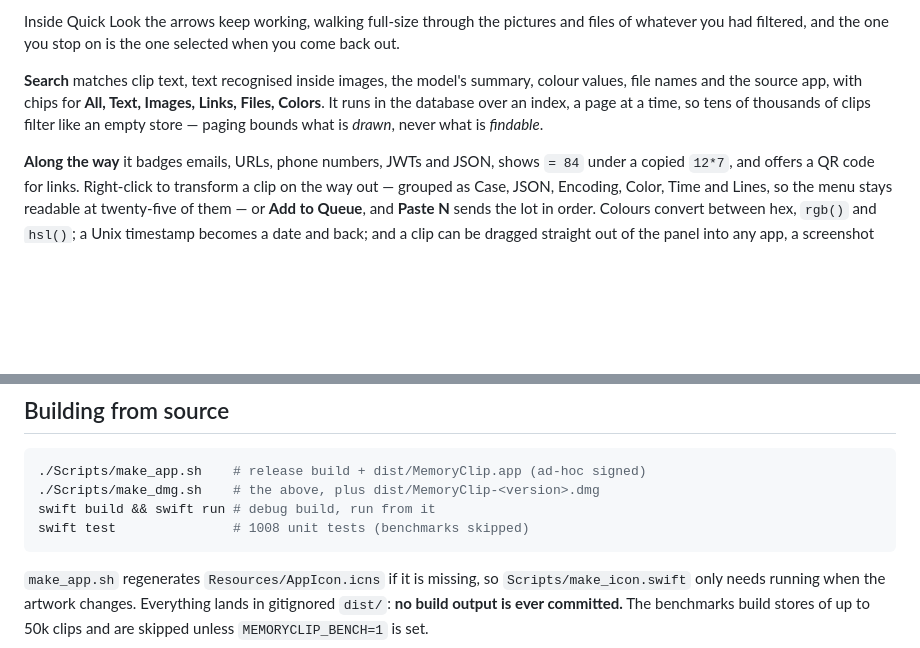
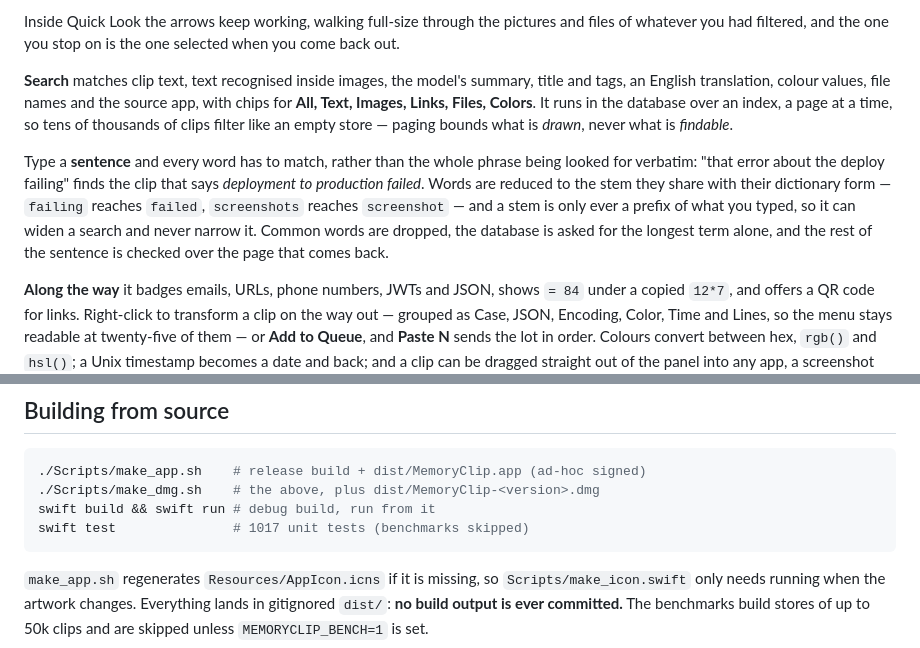
Before and after one commit to YamineRL/MemoryClip, a Markdown page: README.md, 2 parts joined by grey strips. Rendered like a GitHub page; blank space fills up the shorter version.

Commit message:
Document how a sentence is searched
Co-Authored-By: Claude Fable 5 <noreply@anthropic.com>

````diff
--- a/README.md
+++ b/README.md
@@ -111,11 +111,19 @@ Inside Quick Look the arrows keep working, walking full-size through the picture
 files of whatever you had filtered, and the one you stop on is the one selected when you
 come back out.
 
-**Search** matches clip text, text recognised inside images, the model's summary, colour
-values, file names and the source app, with chips for **All, Text, Images, Links, Files,
-Colors**. It runs in the database over an index, a page at a time, so tens of thousands of
-clips filter like an empty store — paging bounds what is *drawn*, never what is
-*findable*.
+**Search** matches clip text, text recognised inside images, the model's summary, title
+and tags, an English translation, colour values, file names and the source app, with chips
+for **All, Text, Images, Links, Files, Colors**. It runs in the database over an index, a
+page at a time, so tens of thousands of clips filter like an empty store — paging bounds
+what is *drawn*, never what is *findable*.
+
+Type a **sentence** and every word has to match, rather than the whole phrase being looked
+for verbatim: "that error about the deploy failing" finds the clip that says *deployment
+to production failed*. Words are reduced to the stem they share with their dictionary form
+— `failing` reaches `failed`, `screenshots` reaches `screenshot` — and a stem is only ever
+a prefix of what you typed, so it can widen a search and never narrow it. Common words are
+dropped, the database is asked for the longest term alone, and the rest of the sentence is
+checked over the page that comes back.
 
 **Along the way** it badges emails, URLs, phone numbers, JWTs and JSON, shows `= 84` under
 a copied `12*7`, and offers a QR code for links. Right-click to transform a clip on the
@@ -383,7 +391,7 @@ notes and the panel's preview alike, which is why its two halves are headed **No
 ./Scripts/make_app.sh    # release build + dist/MemoryClip.app (ad-hoc signed)
 ./Scripts/make_dmg.sh    # the above, plus dist/MemoryClip-<version>.dmg
 swift build && swift run # debug build, run from it
-swift test               # 1008 unit tests (benchmarks skipped)
+swift test               # 1017 unit tests (benchmarks skipped)
 ```
 
 `make_app.sh` regenerates `Resources/AppIcon.icns` if it is missing, so
````
